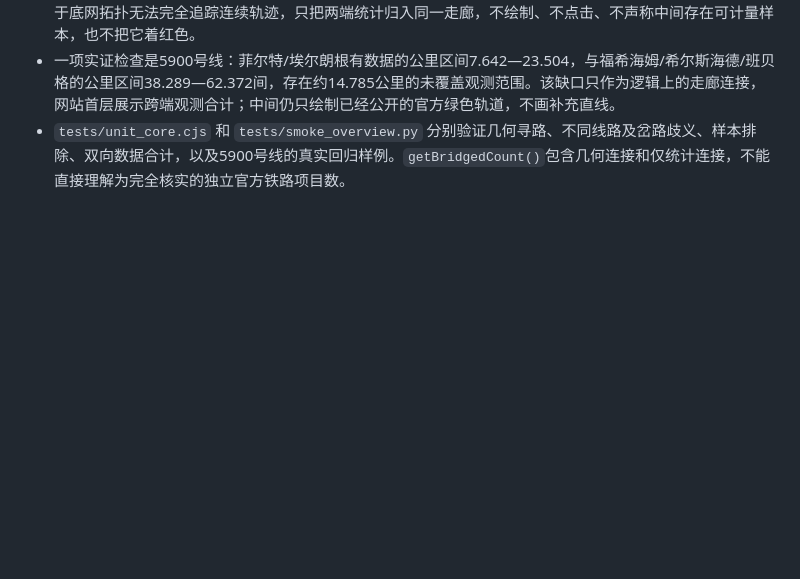
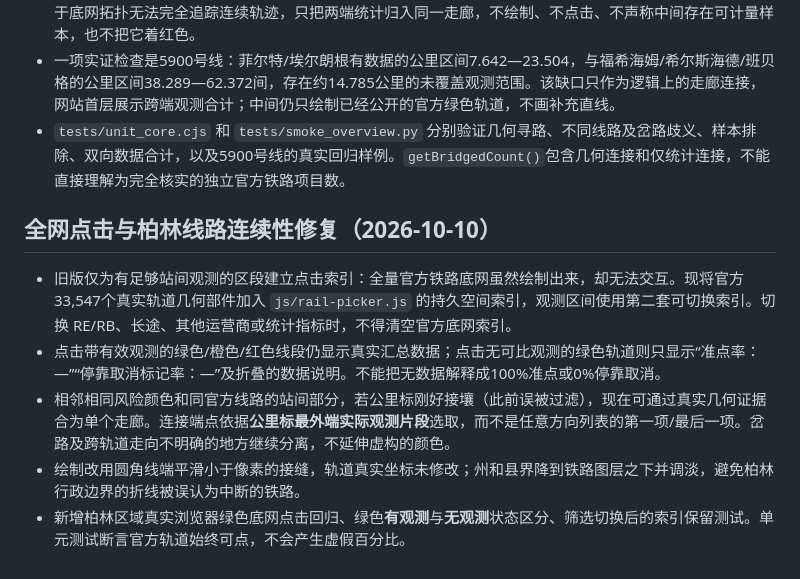
Before and after one commit to 1959124923wyz-sys/German-Map, a Markdown page: topics/railway/README.md, the part around the change. GitHub-like rendering; blank space fills up the shorter version.

Commit message:
docs(07): maintenance contract for Berlin green hit testing and nationwide km-adjacent grouping

```diff
--- a/topics/railway/README.md
+++ b/topics/railway/README.md
@@ -59,3 +59,11 @@
 - 缺少停站观测时有两种处理：**几何已核实**的短缺口可以把官方轨道原始曲线纳入选中高亮（无数据连接绘制为低调绿色，统计分母不增加）；**仅统计合并**的缺口，两端实际观测、线路公里标及官方铁路底网均存在，但由于底网拓扑无法完全追踪连续轨迹，只把两端统计归入同一走廊，不绘制、不点击、不声称中间存在可计量样本，也不把它着红色。
 - 一项实证检查是5900号线：菲尔特/埃尔朗根有数据的公里区间7.642—23.504，与福希海姆/希尔斯海德/班贝格的公里区间38.289—62.372间，存在约14.785公里的未覆盖观测范围。该缺口只作为逻辑上的走廊连接，网站首层展示跨端观测合计；中间仍只绘制已经公开的官方绿色轨道，不画补充直线。
 - `tests/unit_core.cjs` 和 `tests/smoke_overview.py` 分别验证几何寻路、不同线路及岔路歧义、样本排除、双向数据合计，以及5900号线的真实回归样例。`getBridgedCount()`包含几何连接和仅统计连接，不能直接理解为完全核实的独立官方铁路项目数。
+
+## 全网点击与柏林线路连续性修复（2026-10-10）
+
+- 旧版仅为有足够站间观测的区段建立点击索引：全量官方铁路底网虽然绘制出来，却无法交互。现将官方33,547个真实轨道几何部件加入 `js/rail-picker.js` 的持久空间索引，观测区间使用第二套可切换索引。切换 RE/RB、长途、其他运营商或统计指标时，不得清空官方底网索引。
+- 点击带有效观测的绿色/橙色/红色线段仍显示真实汇总数据；点击无可比观测的绿色轨道则只显示“准点率：—”“停靠取消标记率：—”及折叠的数据说明。不能把无数据解释成100%准点或0%停靠取消。
+- 相邻相同风险颜色和同官方线路的站间部分，若公里标刚好接壤（此前误被过滤），现在可通过真实几何证据合为单个走廊。连接端点依据**公里标最外端实际观测片段**选取，而不是任意方向列表的第一项/最后一项。岔路及跨轨道走向不明确的地方继续分离，不延伸虚构的颜色。
+- 绘制改用圆角线端平滑小于像素的接缝，轨道真实坐标未修改；州和县界降到铁路图层之下并调淡，避免柏林行政边界的折线被误认为中断的铁路。
+- 新增柏林区域真实浏览器绿色底网点击回归、绿色**有观测**与**无观测**状态区分、筛选切换后的索引保留测试。单元测试断言官方轨道始终可点，不会产生虚假百分比。
```
